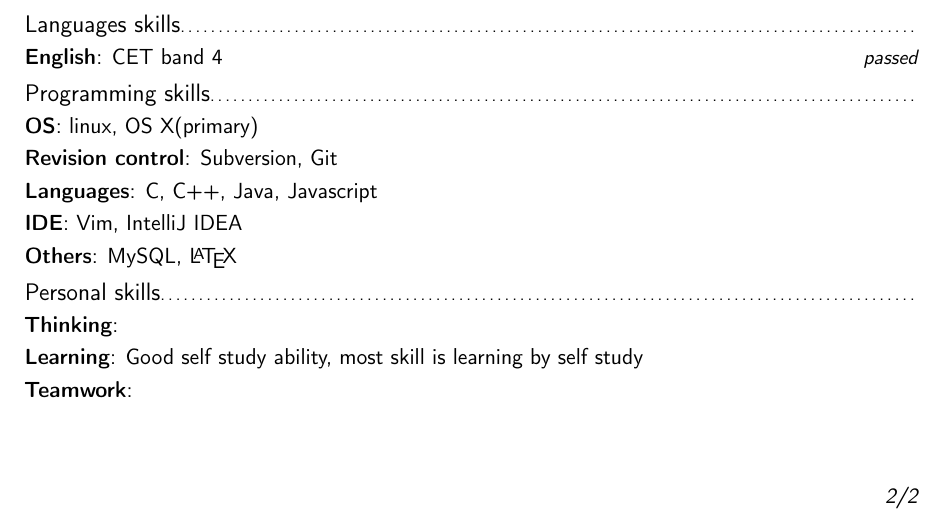
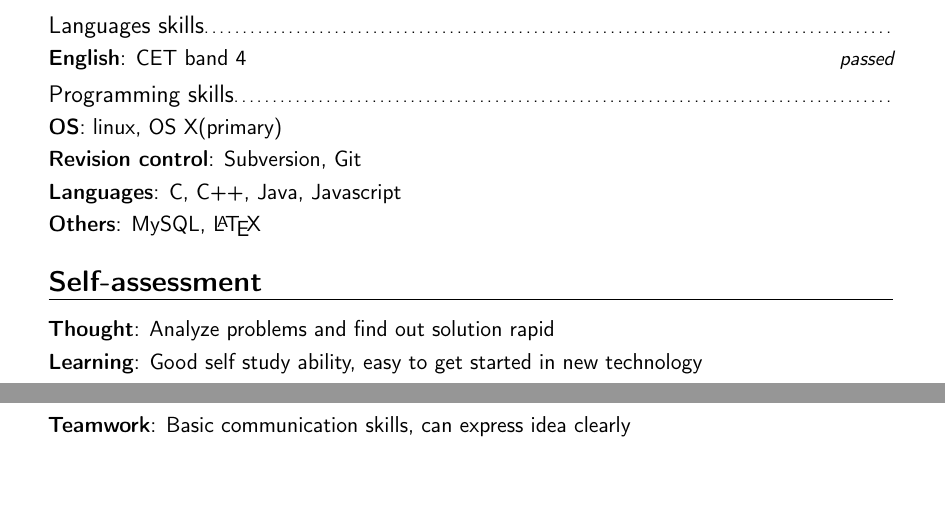
Before and after one commit to mzry1992/Resume, a LaTeX CV (en/mzry.tex): part of page 2 of 2 before the commit and two parts of pages 2 and 3 of 3 after it, the two joined at a grey line, cut so that both start at the same text, the shorter picture padded with empty space. Compiled offline with pdfLaTeX.

Commit message:
[UPDATE] OK

```diff
--- a/en/mzry.tex
+++ b/en/mzry.tex
@@ -8,14 +8,14 @@
 \definecolor{color1}{rgb}{0.95,0.20,0.20}% red
 \definecolor{color2}{rgb}{0.0,0.0,0.0}% dark grey
 
-\usepackage[scale=0.75]{geometry}
+\usepackage[scale=0.71]{geometry}
 %\usepackage{geometry}
 
 % personal data
 \firstname{Yun}
 \familyname{Li}
 %\title{Resumé title (optional)}
-\address{University of Electronic Science and Technology of China(Qingshuihe Campus)}{No.2006, Xiyuan Ave, West Hi-Tech Zone, Chengdu, Sichuan, P.R.China}{Zip code: 611731}
+\address{University of Electronic Science and Technology of China}{No.2006, Xiyuan Ave, West Hi-Tech Zone, Chengdu, Sichuan, P.R.China}{Zip code: 611731}
 \mobile{+86~136~7903~3612}
 %\phone{+2~(345)~678~901}
 %\fax{+3~(456)~789~012}
@@ -101,12 +102,12 @@
 \cvitem{OS}{linux, OS X(primary)}
 \cvitem{Revision control}{Subversion, Git}
 \cvitem{Languages}{C, C++, Java, Javascript}
-\cvitem{IDE}{Vim, IntelliJ IDEA}
+%\cvitem{IDE}{Vim, IntelliJ IDEA}
 \cvitem{Others}{MySQL, \LaTeX}
 
-\subsection{Personal skills}
-\cvitem{Thinking}{}
-\cvitem{Learning}{Good self study ability, most skill is learning by self study}
-\cvitem{Teamwork}{}
+\section{Self-assessment}
+\cvitem{Thought}{Analyze problems and find out solution rapid}
+\cvitem{Learning}{Good self study ability, easy to get started in new technology}
+\cvitem{Teamwork}{Basic communication skills, can express idea clearly}
 
 \end{document}
```
Also changed, not shown: en/mzry.pdf, en/mzry.tex (9 more changed lines).
